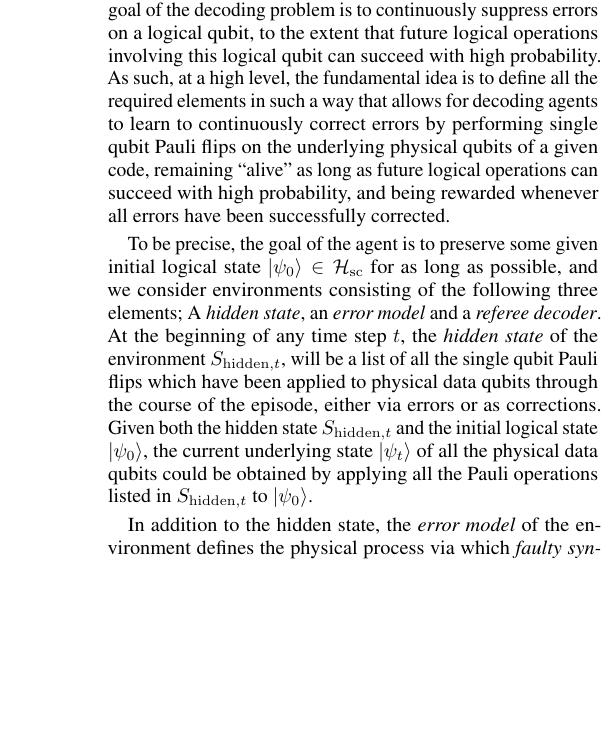
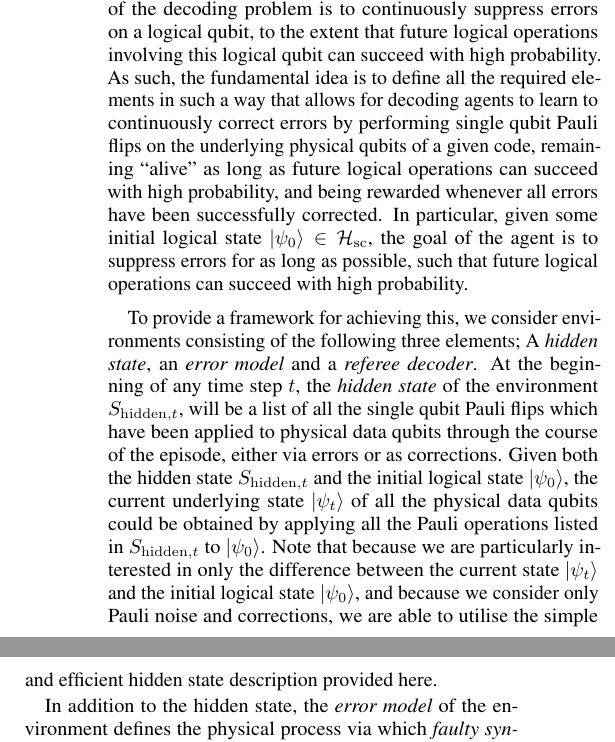
Before and after one commit to R-Sweke/DeepQ-Decoding, a LaTeX paper (manuscript/dq_decoding.tex): part of one column of page 6 of 15 before the commit and two parts of the columns of page 6 of 15 after it, the two joined at a grey line, cut so that both start at the same text, the shorter picture padded with empty space. Compiled offline with pdfLaTeX.

Commit message:
revisions in Section V

```diff
--- a/manuscript/dq_decoding.tex
+++ b/manuscript/dq_decoding.tex
@@ -352,9 +352,11 @@
 	As discussed in Section \ref{s:the_decoding_problem}, within the context of fault-tolerant quantum computation, the goal of the decoding problem is to continuously suppress errors on a logical qubit, to the extent that future logical operations involving this logical qubit can succeed with high probability.
-	As such, at a high level, the fundamental idea is to define all the required elements in such a way that allows for decoding agents to learn to continuously correct errors by performing single qubit Pauli flips on the underlying physical qubits of a given code, remaining ``alive'' as long as future logical operations can succeed with high probability, and being rewarded whenever all errors have been successfully corrected.
+	As such, the fundamental idea is to define all the required elements in such a way that allows for decoding agents to learn to continuously correct errors by performing single qubit Pauli flips on the underlying physical qubits of a given code, remaining ``alive'' as long as future logical operations can succeed with high probability, and being rewarded whenever all errors have been successfully corrected.
+	In particular, given some initial logical state $|\psi_0\rangle \in \mathcal{H}_{\mathrm{sc}}$, the goal of the agent is to suppress errors for as long as possible, such that future logical operations can succeed with high probability.
 
-	To be precise, the goal of the agent is to preserve some given initial logical state $|\psi_0\rangle \in \mathcal{H}_{\mathrm{sc}}$ for as long as possible, and we consider environments consisting of the following three elements; A \emph{hidden state}, an \emph{error model} and a \emph{referee decoder}.
+	To provide a framework for achieving this, we consider environments consisting of the following three elements; A \emph{hidden state}, an \emph{error model} and a \emph{referee decoder}.
 	At the beginning of any time step $t$, the \emph{hidden state} of the environment $S_{\mathrm{hidden},t}$, will be a list of all the single qubit Pauli flips which have been applied to physical data qubits through the course of the episode, either via errors or as corrections.
 	Given both the hidden state $S_{\mathrm{hidden},t}$ and the initial logical state $|\psi_0\rangle$, the current underlying state $|\psi_t\rangle$ of all the physical data qubits could be obtained by applying all the Pauli operations listed in $S_{\mathrm{hidden},t}$ to $|\psi_0\rangle$.
+	Note that because we are particularly interested in only the difference between the current state $|\psi_t\rangle$ and the initial logical state $|\psi_0\rangle$, and because we consider only Pauli noise and corrections, we are able to utilise the simple and efficient hidden state description provided here.
 
 	In addition to the hidden state, the \emph{error model} of the environment defines the physical process via which \emph{faulty syndrome volumes} - i.e. a list of violated stabilizers from multiple sequential syndrome measurements - are generated from the hidden state of the environment.
 	In Section \ref{s:results} we utilize the two-stage error model involving separated physical and measurement errors, as described in Fig.~\ref{s:the_decoding_problem}, however we wish to emphasise that in principle a circuit model for syndrome extraction could also be simulated.
```
Also changed, not shown: manuscript/dq_decoding.pdf, manuscript/dq_decoding.tex (2 more changed lines).
